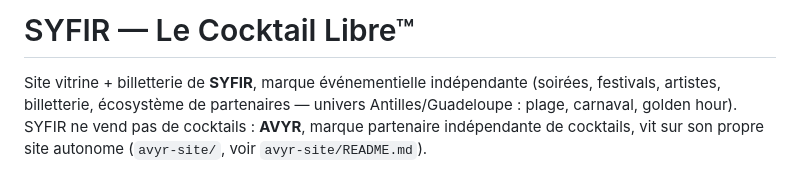
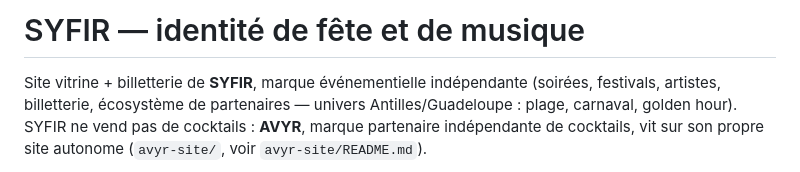
Before and after one commit to rododo97141/boutique-syf, a Markdown page: README.md, the part around the change. Drawn GitHub-style.

```diff
--- a/README.md
+++ b/README.md
@@ -1,4 +1,4 @@
-# SYFIR — Le Cocktail Libre™
+# SYFIR — identité de fête et de musique
 
 Site vitrine + billetterie de **SYFIR**, marque événementielle indépendante
 (soirées, festivals, artistes, billetterie, écosystème de partenaires —
```
Also changed, not shown: HANDOFF.md (+8 -4 lines).
